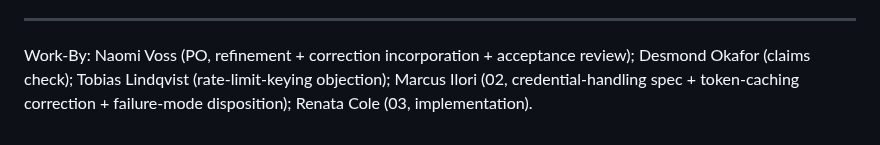
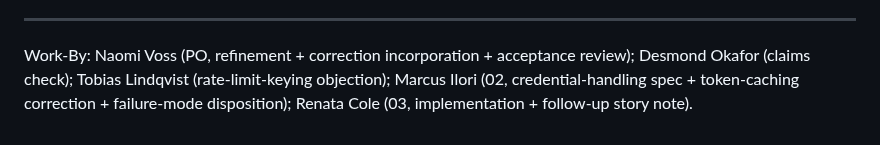
Before and after one commit to wtvamp/loginid-takehome, a Markdown page: 03-engineering-delivery/refinement/LT-33.md, the part around one of its changes. Rendered like a GitHub page.

```diff
--- a/03-engineering-delivery/refinement/LT-33.md
+++ b/03-engineering-delivery/refinement/LT-33.md
@@ -100,2 +104,2 @@ Verified each criterion directly against the source, not the PR body's own claim
 ---
-Work-By: Naomi Voss (PO, refinement + correction incorporation + acceptance review); Desmond Okafor (claims check); Tobias Lindqvist (rate-limit-keying objection); Marcus Ilori (02, credential-handling spec + token-caching correction + failure-mode disposition); Renata Cole (03, implementation).
+Work-By: Naomi Voss (PO, refinement + correction incorporation + acceptance review); Desmond Okafor (claims check); Tobias Lindqvist (rate-limit-keying objection); Marcus Ilori (02, credential-handling spec + token-caching correction + failure-mode disposition); Renata Cole (03, implementation + follow-up story note).
```
Also changed, not shown: other parts of 03-engineering-delivery/refinement/LT-33.md (+4 -0 lines).
